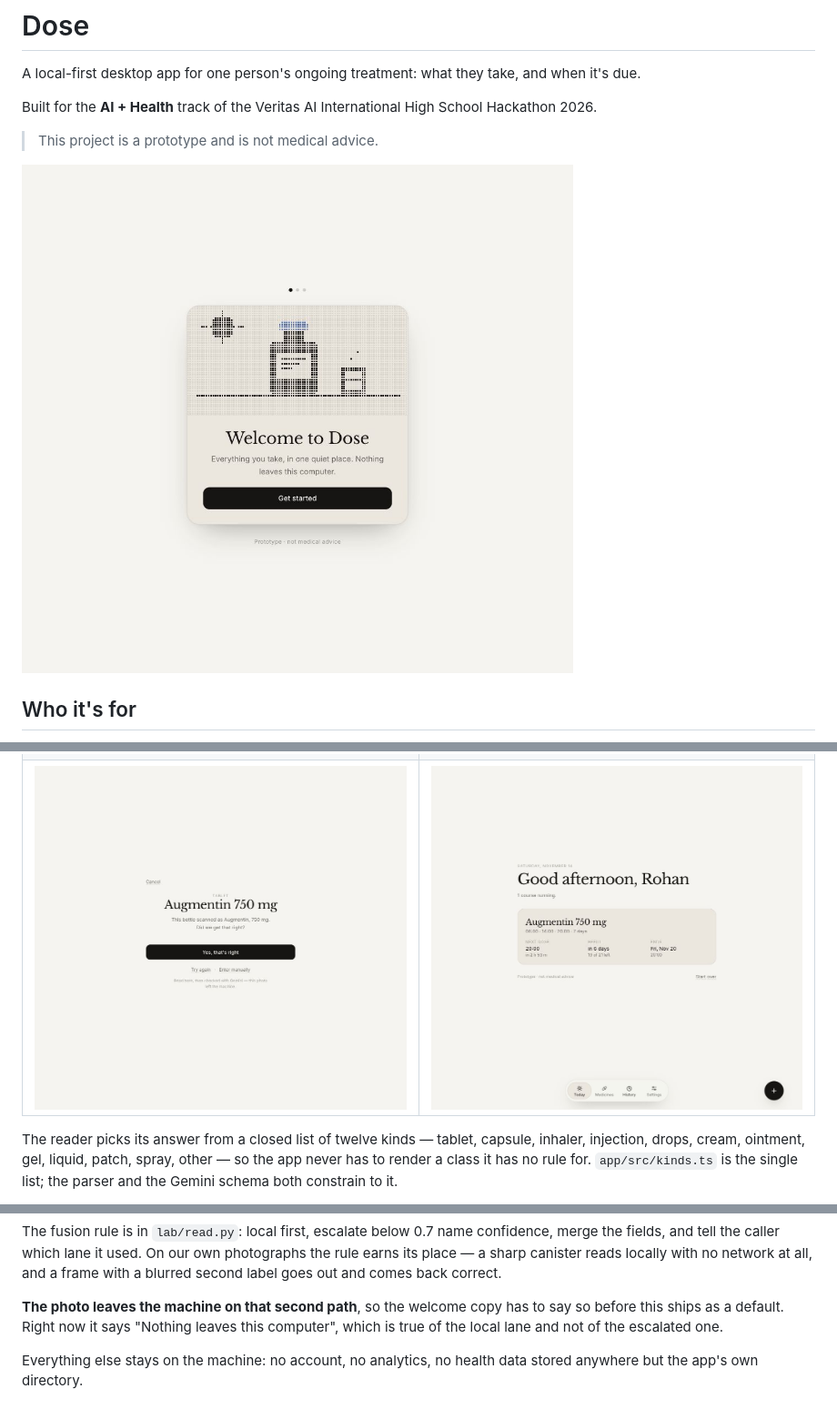
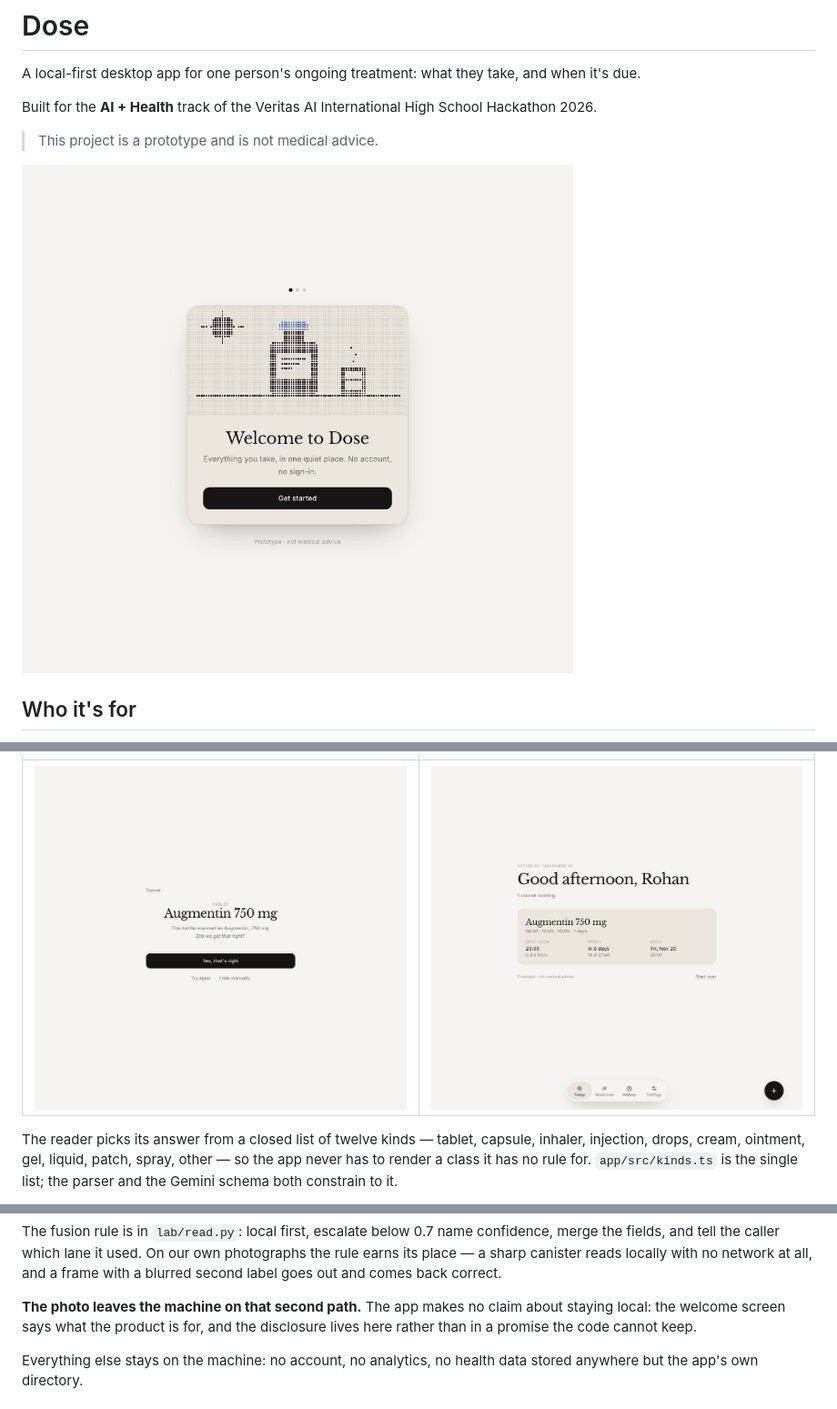
Before and after one commit to rohanhariharan/dose, a Markdown page: README.md, 3 parts joined by grey strips. Shown at 91% size. GitHub-like rendering; pictures changed too: design/dose-1-welcome.jpg, design/dose-9-found.jpg.

```diff
--- a/README.md
+++ b/README.md
@@ -93,9 +93,9 @@ fields, and tell the caller which lane it used. On our own photographs the rule
 sharp canister reads locally with no network at all, and a frame with a blurred second label goes
 out and comes back correct.
 
-**The photo leaves the machine on that second path**, so the welcome copy has to say so before this
-ships as a default. Right now it says "Nothing leaves this computer", which is true of the local
-lane and not of the escalated one.
+**The photo leaves the machine on that second path.** The app makes no claim about staying local:
+the welcome screen says what the product is for, and the disclosure lives here rather than in a
+promise the code cannot keep.
 
 Everything else stays on the machine: no account, no analytics, no health data stored anywhere but
 the app's own directory.
```
Also changed, not shown: REVIEW.md (+1 -2 lines), 4 other files.
